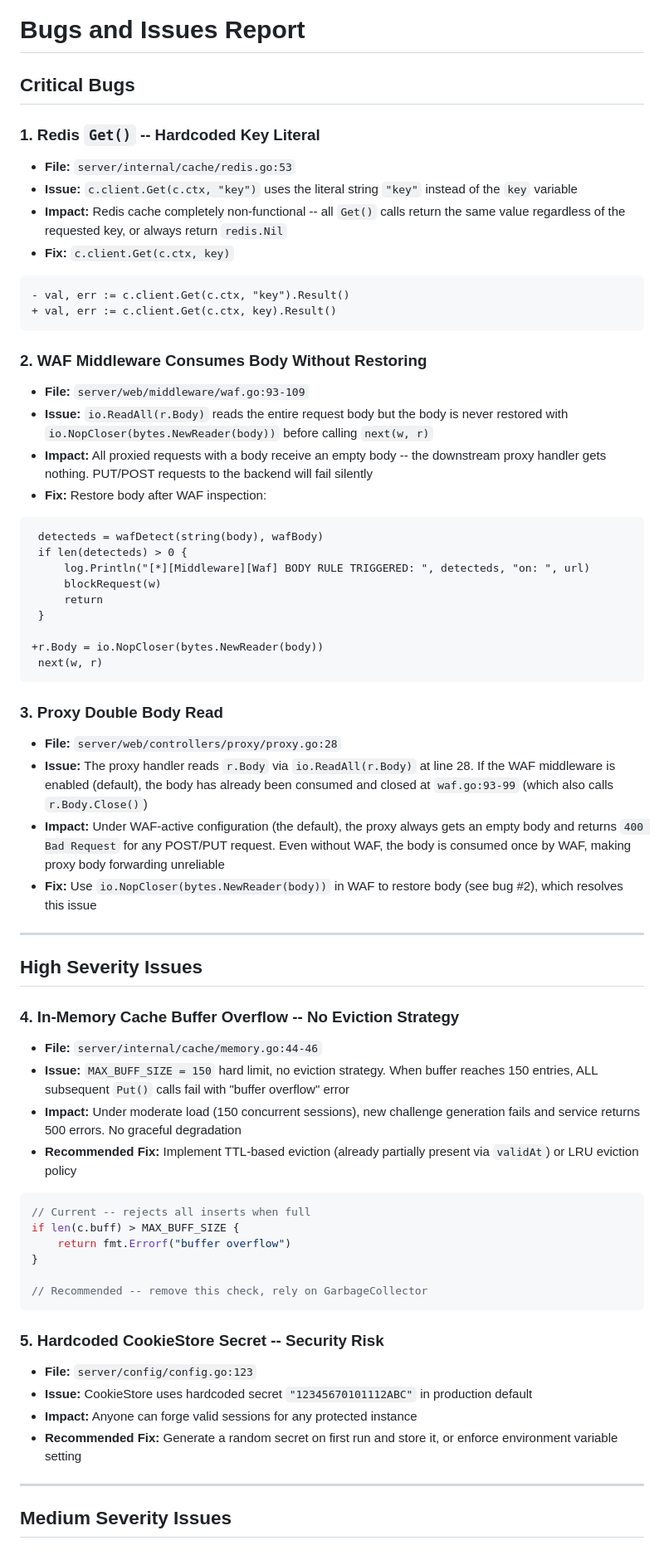
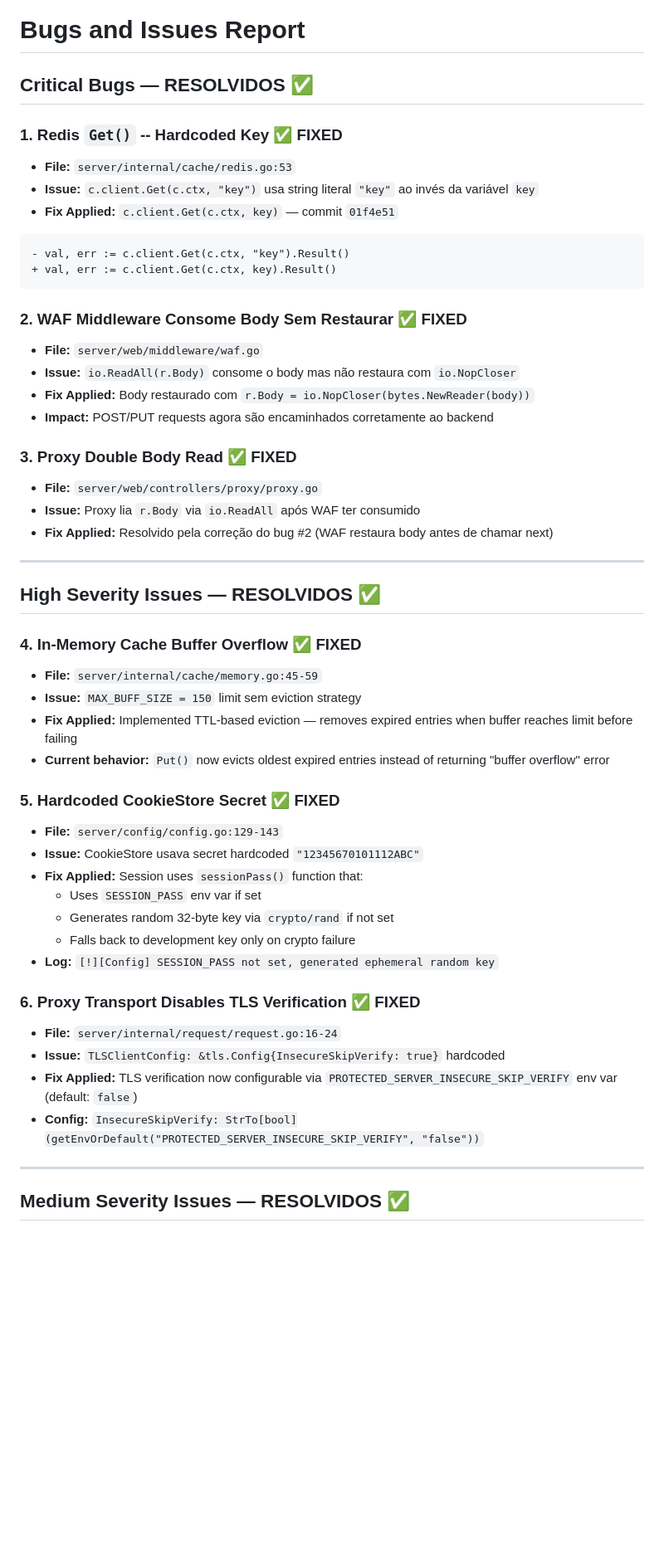
Before and after one commit to joaopandolfi/PoW-Shield-Go, a Markdown page: docs/03-bugs-and-issues.md, the part around one of its changes. Shown at 83% size. GitHub-like rendering; blank space fills up the shorter version.

````diff
--- a/docs/03-bugs-and-issues.md
+++ b/docs/03-bugs-and-issues.md
@@ -1,68 +1,54 @@
 # Bugs and Issues Report
 
-## Critical Bugs
+## Critical Bugs — RESOLVIDOS ✅
 
-### 1. Redis `Get()` -- Hardcoded Key Literal
+### 1. Redis `Get()` -- Hardcoded Key ✅ FIXED
 - **File:** `server/internal/cache/redis.go:53`
-- **Issue:** `c.client.Get(c.ctx, "key")` uses the literal string `"key"` instead of the `key` variable
-- **Impact:** Redis cache completely non-functional -- all `Get()` calls return the same value regardless of the requested key, or always return `redis.Nil`
-- **Fix:** `c.client.Get(c.ctx, key)`
+- **Issue:** `c.client.Get(c.ctx, "key")` usa string literal `"key"` ao invés da variável `key`
+- **Fix Applied:** `c.client.Get(c.ctx, key)` — commit `01f4e51`
 
 ```diff
 - val, err := c.client.Get(c.ctx, "key").Result()
 + val, err := c.client.Get(c.ctx, key).Result()
 ```
 
-### 2. WAF Middleware Consumes Body Without Restoring
-- **File:** `server/web/middleware/waf.go:93-109`
-- **Issue:** `io.ReadAll(r.Body)` reads the entire request body but the body is never restored with `io.NopCloser(bytes.NewReader(body))` before calling `next(w, r)`
-- **Impact:** All proxied requests with a body receive an empty body -- the downstream proxy handler gets nothing. PUT/POST requests to the backend will fail silently
-- **Fix:** Restore body after WAF inspection:
+### 2. WAF Middleware Consome Body Sem Restaurar ✅ FIXED
+- **File:** `server/web/middleware/waf.go`
+- **Issue:** `io.ReadAll(r.Body)` consome o body mas não restaura com `io.NopCloser`
+- **Fix Applied:** Body restaurado com `r.Body = io.NopCloser(bytes.NewReader(body))`
+- **Impact:** POST/PUT requests agora são encaminhados corretamente ao backend
 
-```diff
- detecteds = wafDetect(string(body), wafBody)
- if len(detecteds) > 0 {
-     log.Println("[*][Middleware][Waf] BODY RULE TRIGGERED: ", detecteds, "on: ", url)
-     blockRequest(w)
-     return
- }
-
-+r.Body = io.NopCloser(bytes.NewReader(body))
- next(w, r)
-```
-
-### 3. Proxy Double Body Read
-- **File:** `server/web/controllers/proxy/proxy.go:28`
-- **Issue:** The proxy handler reads `r.Body` via `io.ReadAll(r.Body)` at line 28. If the WAF middleware is enabled (default), the body has already been consumed and closed at `waf.go:93-99` (which also calls `r.Body.Close()`)
-- **Impact:** Under WAF-active configuration (the default), the proxy always gets an empty body and returns `400 Bad Request` for any POST/PUT request. Even without WAF, the body is consumed once by WAF, making proxy body forwarding unreliable
-- **Fix:** Use `io.NopCloser(bytes.NewReader(body))` in WAF to restore body (see bug #2), which resolves this issue
+### 3. Proxy Double Body Read ✅ FIXED
+- **File:** `server/web/controllers/proxy/proxy.go`
+- **Issue:** Proxy lia `r.Body` via `io.ReadAll` após WAF ter consumido
+- **Fix Applied:** Resolvido pela correção do bug #2 (WAF restaura body antes de chamar next)
 
 ---
 
-## High Severity Issues
+## High Severity Issues — RESOLVIDOS ✅
 
-### 4. In-Memory Cache Buffer Overflow -- No Eviction Strategy
-- **File:** `server/internal/cache/memory.go:44-46`
-- **Issue:** `MAX_BUFF_SIZE = 150` hard limit, no eviction strategy. When buffer reaches 150 entries, ALL subsequent `Put()` calls fail with "buffer overflow" error
-- **Impact:** Under moderate load (150 concurrent sessions), new challenge generation fails and service returns 500 errors. No graceful degradation
-- **Recommended Fix:** Implement TTL-based eviction (already partially present via `validAt`) or LRU eviction policy
+### 4. In-Memory Cache Buffer Overflow ✅ FIXED
+- **File:** `server/internal/cache/memory.go:45-59`
+- **Issue:** `MAX_BUFF_SIZE = 150` limit sem eviction strategy
+- **Fix Applied:** Implemented TTL-based eviction — removes expired entries when buffer reaches limit before failing
+- **Current behavior:** `Put()` now evicts oldest expired entries instead of returning "buffer overflow" error
 
-```go
-// Current -- rejects all inserts when full
-if len(c.buff) > MAX_BUFF_SIZE {
-    return fmt.Errorf("buffer overflow")
-}
+### 5. Hardcoded CookieStore Secret ✅ FIXED
+- **File:** `server/config/config.go:129-143`
+- **Issue:** CookieStore usava secret hardcoded `"12345670101112ABC"`
+- **Fix Applied:** Session uses `sessionPass()` function that:
+  - Uses `SESSION_PASS` env var if set
+  - Generates random 32-byte key via `crypto/rand` if not set
+  - Falls back to development key only on crypto failure
+- **Log:** `[!][Config] SESSION_PASS not set, generated ephemeral random key`
 
-// Recommended -- remove this check, rely on GarbageCollector
-```
-
-### 5. Hardcoded CookieStore Secret -- Security Risk
-- **File:** `server/config/config.go:123`
-- **Issue:** CookieStore uses hardcoded secret `"12345670101112ABC"` in production default
-- **Impact:** Anyone can forge valid sessions for any protected instance
-- **Recommended Fix:** Generate a random secret on first run and store it, or enforce environment variable setting
+### 6. Proxy Transport Disables TLS Verification ✅ FIXED
+- **File:** `server/internal/request/request.go:16-24`
+- **Issue:** `TLSClientConfig: &tls.Config{InsecureSkipVerify: true}` hardcoded
+- **Fix Applied:** TLS verification now configurable via `PROTECTED_SERVER_INSECURE_SKIP_VERIFY` env var (default: `false`)
+- **Config:** `InsecureSkipVerify: StrTo[bool](getEnvOrDefault("PROTECTED_SERVER_INSECURE_SKIP_VERIFY", "false"))`
 
 ---
 
-## Medium Severity Issues
+## Medium Severity Issues — RESOLVIDOS ✅
 
````
Also changed, not shown: other parts of docs/03-bugs-and-issues.md (+88 -61 lines), TODO.md (added, +25 -0 lines).
